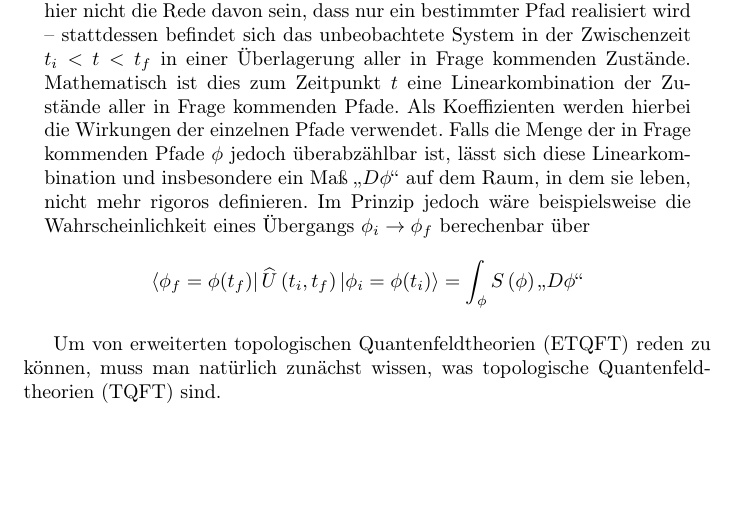
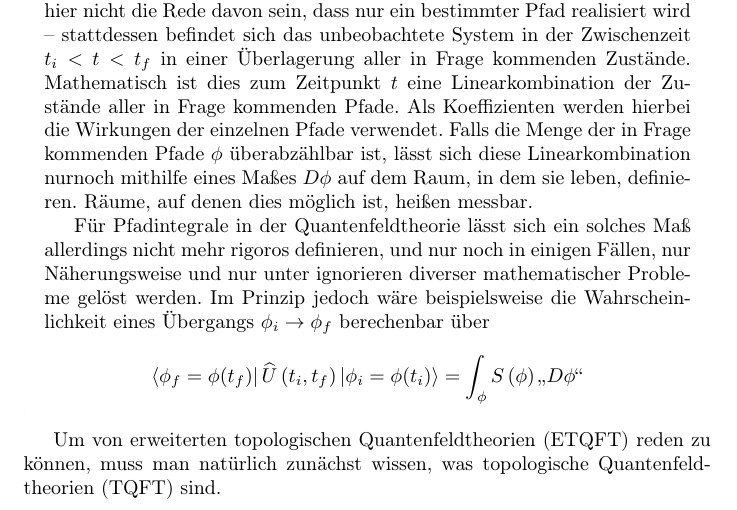
Before and after one commit to cburgard/SoAk14-ETQFT, a LaTeX document (main.tex, which reads parts/pfadintegral.tex): part of page 2 of 3, cut so that both start at the same text, the shorter picture padded with empty space. Compiled offline with pdfLaTeX.

Commit message:
beschreibung verbessert

```diff
--- a/parts/pfadintegral.tex
+++ b/parts/pfadintegral.tex
@@ -21,11 +21,17 @@ in der Zwischenzeit $t_i < t < t_f$ in einer Überlagerung aller in
 Frage kommenden Zustände. Mathematisch ist dies zum Zeitpunkt $t$ eine
 Linearkombination der Zustände aller in Frage kommenden Pfade. Als
 Koeffizienten werden hierbei die Wirkungen der einzelnen Pfade
-verwendet. Falls die Menge der in Frage kommenden Pfade $\phi$  jedoch
-überabzählbar ist, lässt sich diese Linearkombination und insbesondere
-ein Maß \glqq$D\phi$\grqq{} auf dem Raum, in dem sie leben, nicht mehr rigoros
-definieren. Im Prinzip jedoch wäre beispielsweise die
-Wahrscheinlichkeit eines Übergangs $\phi_i\to\phi_f$ berechenbar über
+verwendet. Falls die Menge der in Frage kommenden Pfade $\phi$
+überabzählbar ist, lässt sich diese Linearkombination nurnoch mithilfe
+eines Maßes $D\phi${} auf dem Raum, in dem sie leben,
+definieren. Räume, auf denen dies möglich ist, heißen messbar.
+
+Für Pfadintegrale in der Quantenfeldtheorie lässt sich ein solches Maß
+allerdings nicht mehr rigoros definieren, und nur noch in einigen
+Fällen, nur Näherungsweise und nur unter ignorieren diverser
+mathematischer Probleme gelöst werden. Im Prinzip jedoch wäre
+beispielsweise die Wahrscheinlichkeit eines Übergangs
+$\phi_i\to\phi_f$ berechenbar über
 \begin{align*}
  \bra{\phi_f=\phi(t_f)}
    \widehat{U}\left(t_i,t_f\right)
```
